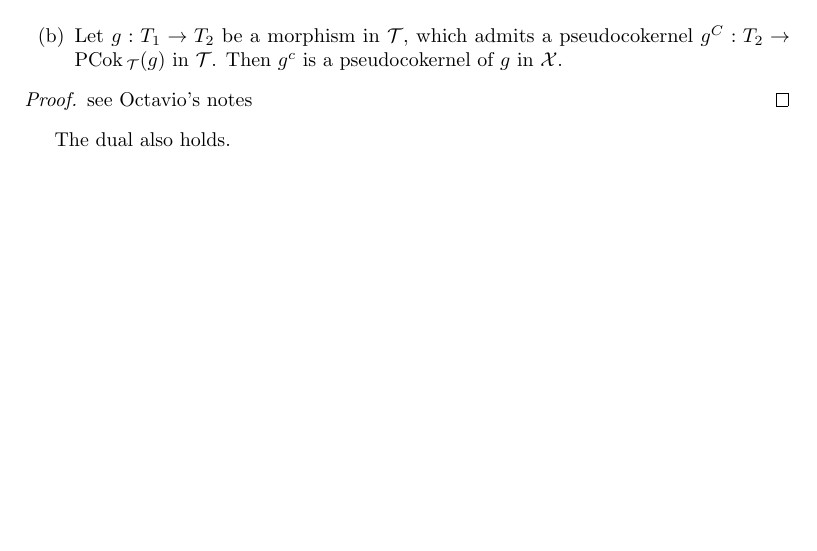
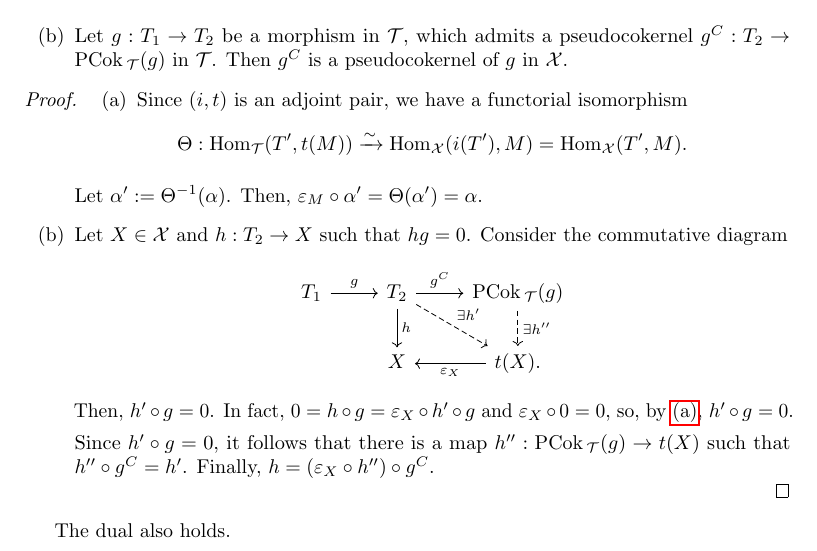
Before and after one commit to luvemil/phd-thesis, a LaTeX document (general_torsion.tex, which reads additive_torsion.tex): part of page 2 of 14, cut so that both start at the same text, the shorter picture padded with empty space. Compiled offline with pdfLaTeX.

Commit message:
Add proof of the remark

```diff
--- a/additive_torsion.tex
+++ b/additive_torsion.tex
@@ -44,13 +44,35 @@ on which idempotents split.
       \end{tikzcd}
     \end{equation*}
     \item[(b)] Let $g:T_1\to T_2$ be a morphism in $\mathcal{T}$, which admits a pseudocokernel
-    $g^C:T_2\to\PCok_\mathcal{T}(g)$ in $\mathcal{T}$. Then $g^c$ is a pseudocokernel of $g$
+    $g^C:T_2\to\PCok_\mathcal{T}(g)$ in $\mathcal{T}$. Then $g^C$ is a pseudocokernel of $g$
     in $\mathcal{X}$.
   \end{enumerate}
 \end{rmk}
 
 \begin{proof}
-  see Octavio's notes
+  \begin{enumerate}[label=(\alph*)]
+    \item\label{rmk:1.1:proof:a}  Since $(i,t)$ is an adjoint pair, we have a functorial isomorphism
+      \begin{equation*}
+        \Theta:\myhom{\mathcal{T}}{T',t(M)}\nto{\sim}\myhom{\mathcal{X}}{i(T'),M}=\myhom{\mathcal{X}}{T',M}.
+      \end{equation*}
+
+      Let $\alpha':=\Theta^{-1}(\alpha)$. Then, $\varepsilon_M\circ \alpha'=\Theta(\alpha')=\alpha$.
+    \item Let $X\in\mathcal{X}$ and $h:T_2\to X$ such that $hg=0$. Consider the commutative diagram
+    \begin{equation*}
+      \begin{tikzcd}
+        T_1\arrow{r}{g}
+          & T_2\arrow{r}{g^C}\arrow{d}{h}\arrow[dashed]{dr}{\exists h'}
+            & \PCok_\mathcal{T}(g)\arrow[dashed]{d}{\exists h''}\\
+          & X
+            & t(X)\arrow{l}{\varepsilon_X}.
+      \end{tikzcd}
+    \end{equation*}
+    Then, $h'\circ g=0$. In fact, $0=h\circ g=\varepsilon_X \circ h' \circ g$
+    and $\varepsilon_X\circ 0=0$, so, by \ref{rmk:1.1:proof:a}, $h'\circ g=0$.
+
+    Since $h'\circ g=0$, it follows that there is a map $h'':\PCok_\mathcal{T}(g)\to t(X)$
+    such that $h''\circ g^C=h'$. Finally, $h=(\varepsilon_X\circ h'')\circ g^C$.
+  \end{enumerate}
 \end{proof}
 
 The dual also holds.
```
Also changed, not shown: additive_torsion.tex (2 more changed lines).
